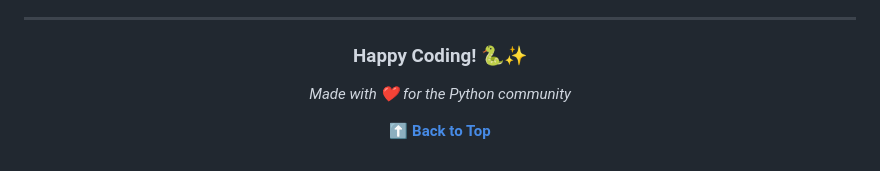
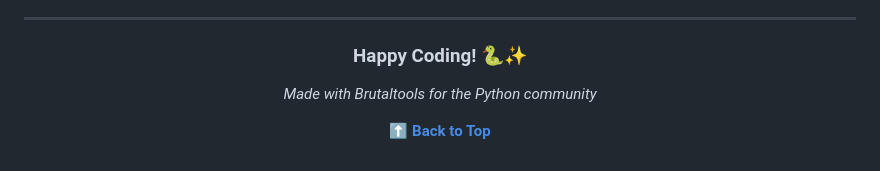
Before and after one commit to brutal-45/Python-Learning-Course, a Markdown page: README.md, the part around the change. GitHub-like rendering.

```diff
--- a/README.md
+++ b/README.md
@@ -741,7 +741,7 @@ If you find this repository helpful, please consider giving it a ⭐!
 
 ### Happy Coding! 🐍✨
 
-*Made with ❤️ for the Python community*
+*Made with Brutaltools for the Python community*
 
 **[⬆ Back to Top](#-python-learning-repository)**
 
```
